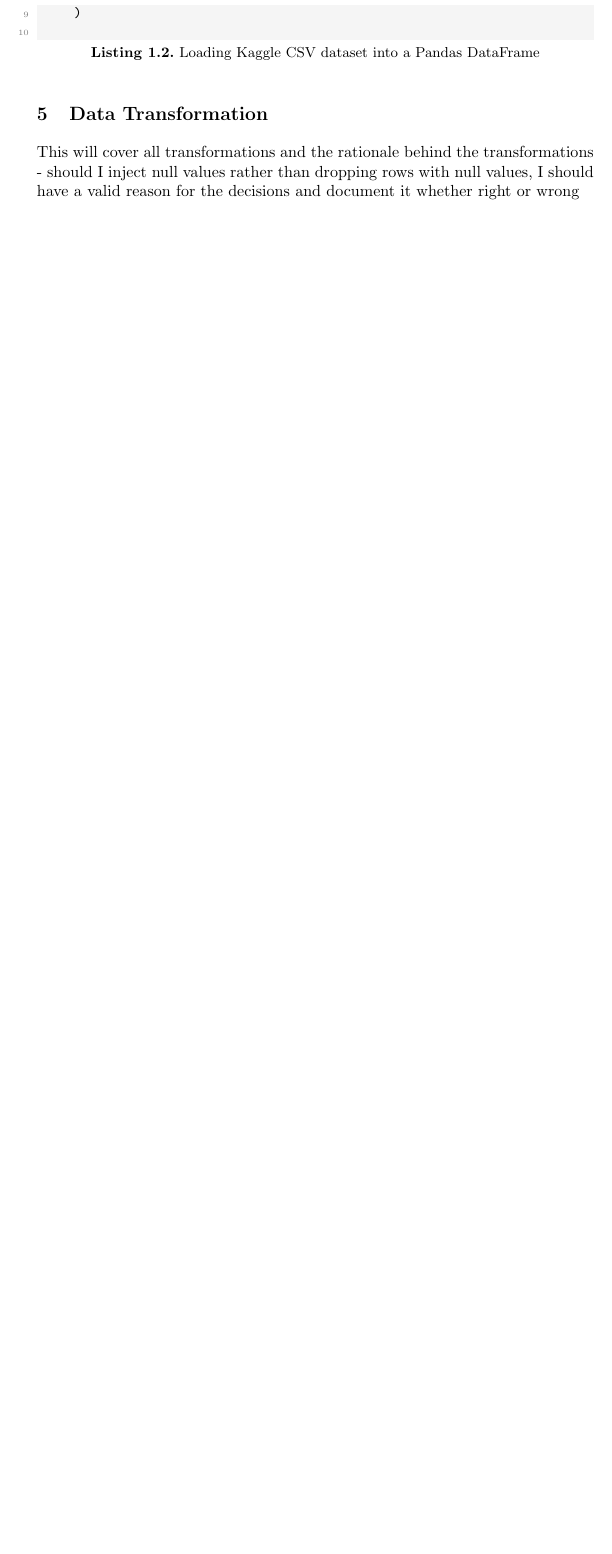
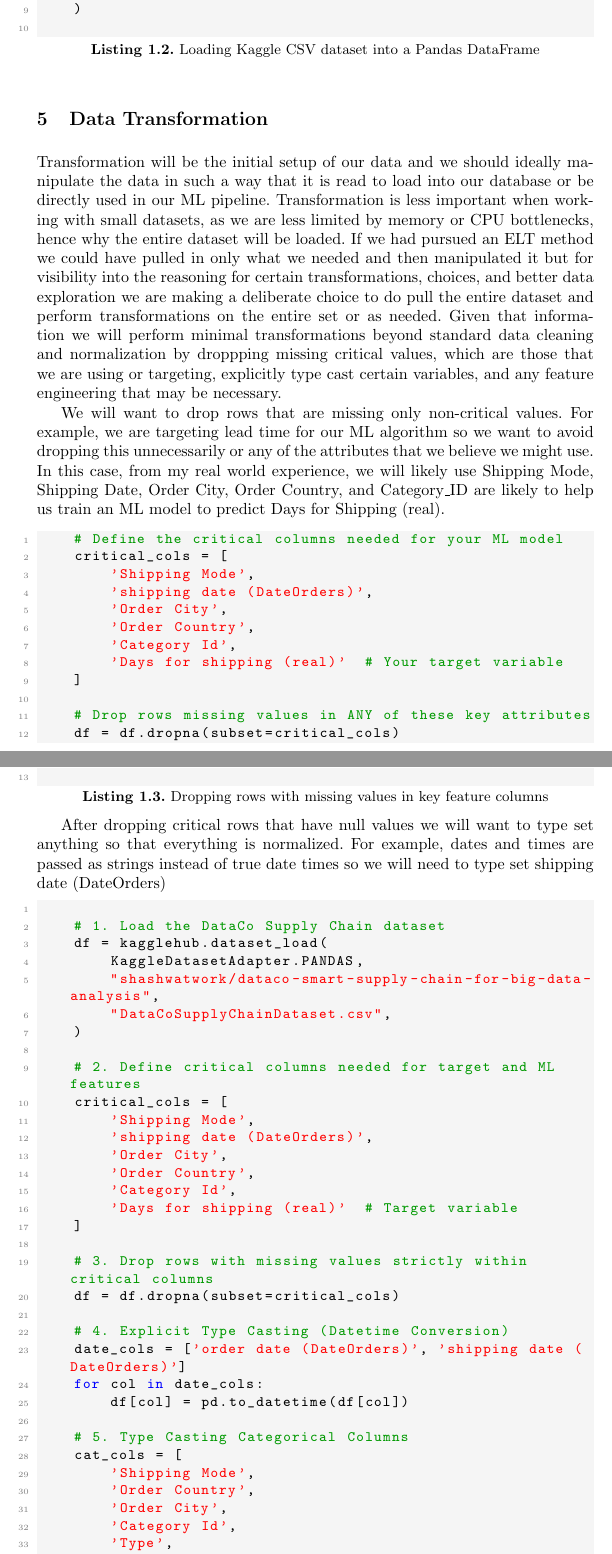
Before and after one commit to JSellinger/44688_80_Capstone, a LaTeX thesis (LaTeX_Documents/capstone_paper.tex): part of page 3 of 4 before the commit and two parts of pages 3 and 4 of 6 after it, the two joined at a grey line, cut so that both start at the same text, the shorter picture padded with empty space. Compiled offline with pdfLaTeX.

Commit message:
Added basic transformations

```diff
--- a/LaTeX_Documents/capstone_paper.tex
+++ b/LaTeX_Documents/capstone_paper.tex
@@ -135,7 +142,66 @@ Extraction requires us to pull the data from a non-local source, in this case we
 
 
 \section{Data Transformation}
-This will cover all transformations and the rationale behind the transformations - should I inject null values rather than dropping rows with null values, I should have a valid reason for the decisions and document it whether right or wrong
+Transformation will be the initial setup of our data and we should ideally manipulate the data in such a way that it is read to load into our database or be directly used in our ML pipeline. Transformation is less important when working with small datasets, as we are less limited by memory or CPU bottlenecks, hence why the entire dataset will be loaded. If we had pursued an ELT method we could have pulled in only what we needed and then manipulated it but for visibility into the reasoning for certain transformations, choices, and better data exploration we are making a deliberate choice to do pull the entire dataset and perform transformations on the entire set or as needed. Given that information we will perform minimal transformations beyond standard data cleaning and normalization by droppping missing critical values, which are those that we are using or targeting, explicitly type cast certain variables, and any feature engineering that may be necessary.
+
+    We will want to drop rows that are missing only non-critical values. For example, we are targeting lead time for our ML algorithm so we want to avoid dropping this unnecessarily or any of the attributes that we believe we might use. In this case, from my real world experience, we will likely use Shipping Mode, Shipping Date, Order City, Order Country, and Category\_ID are likely to help us train an ML model to predict Days for Shipping (real).\
+
+    \begin{lstlisting}[language=Python, caption={Dropping rows with missing values in key feature columns}]
+    # Define the critical columns needed for your ML model
+    critical_cols = [
+        'Shipping Mode',
+        'shipping date (DateOrders)',
+        'Order City',
+        'Order Country',
+        'Category Id',
+        'Days for shipping (real)'  # Your target variable
+    ]
+
+    # Drop rows missing values in ANY of these key attributes
+    df = df.dropna(subset=critical_cols)
+    \end{lstlisting}
+
+    After dropping critical rows that have null values we will want to type set anything so that everything is normalized. For example, dates and times are passed as strings instead of true date times so we will need to type set shipping date (DateOrders)
+
+    \begin{lstlisting}[language=Python, caption={Data preprocessing, type casting, and targeted cleaning}]
+
+    # 1. Load the DataCo Supply Chain dataset
+    df = kagglehub.dataset_load(
+        KaggleDatasetAdapter.PANDAS,
+        "shashwatwork/dataco-smart-supply-chain-for-big-data-analysis",
+        "DataCoSupplyChainDataset.csv",
+    )
+
+    # 2. Define critical columns needed for target and ML features
+    critical_cols = [
+        'Shipping Mode',
+        'shipping date (DateOrders)',
+        'Order City',
+        'Order Country',
+        'Category Id',
+        'Days for shipping (real)'  # Target variable
+    ]
+
+    # 3. Drop rows with missing values strictly within critical columns
+    df = df.dropna(subset=critical_cols)
+
+    # 4. Explicit Type Casting (Datetime Conversion)
+    date_cols = ['order date (DateOrders)', 'shipping date (DateOrders)']
+    for col in date_cols:
+        df[col] = pd.to_datetime(df[col])
+
+    # 5. Type Casting Categorical Columns
+    cat_cols = [
+        'Shipping Mode',
+        'Order Country',
+        'Order City',
+        'Category Id',
+        'Type',
+        'Delivery Status'
+    ]
+    df[cat_cols] = df[cat_cols].astype('category')
+    \end{lstlisting}
+
 
 \section{Data Loading}
 This will cover what I loaded my data into, whether I work directly from a .csv file or choose to load it to SQL or some other database. This choice should also be documented and there should be some rationale behind it.
```
Also changed, not shown: LaTeX_Documents/mybibliography.bib (+8 -1 lines), LaTeX_Documents/capstone_paper.pdf, LaTeX_Documents/capstone_paper.tex (9 more changed lines).
